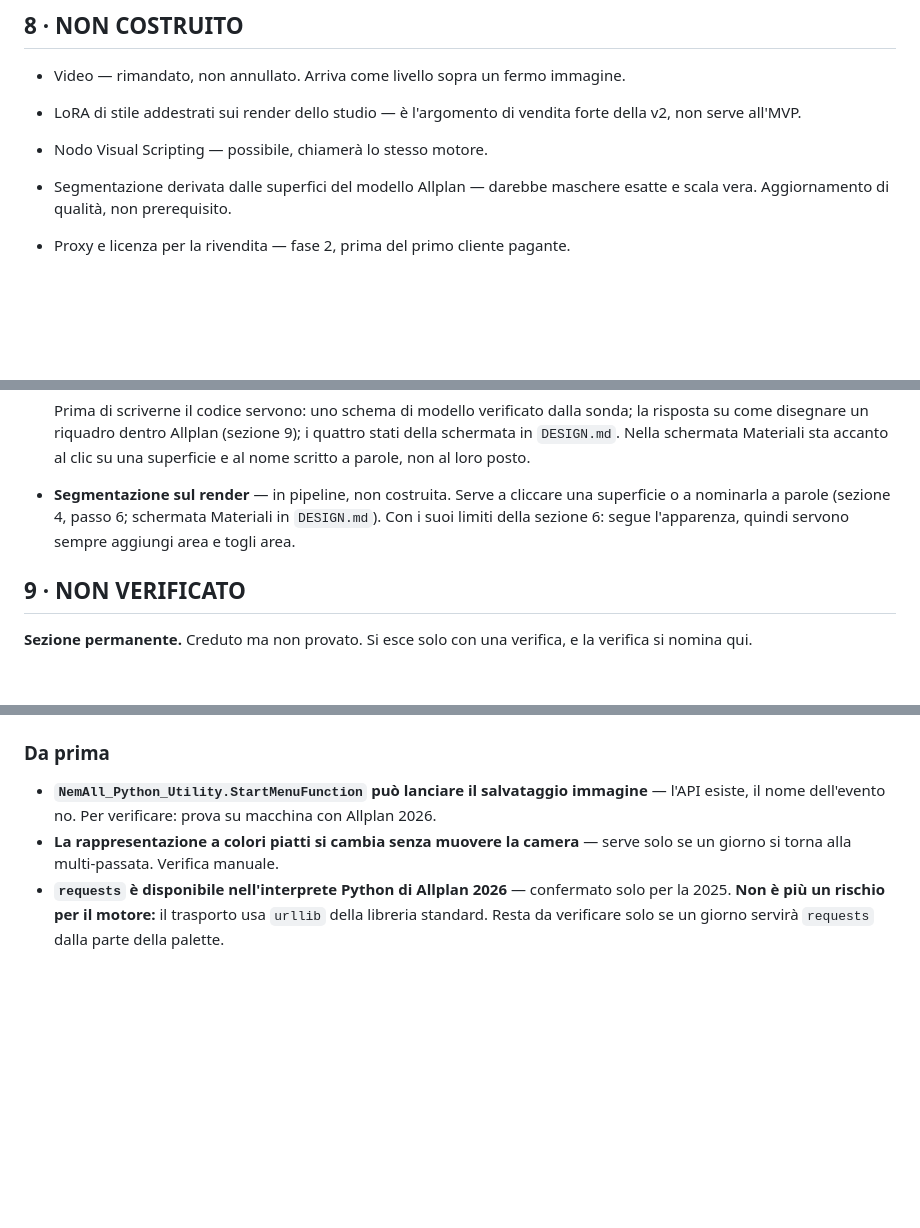
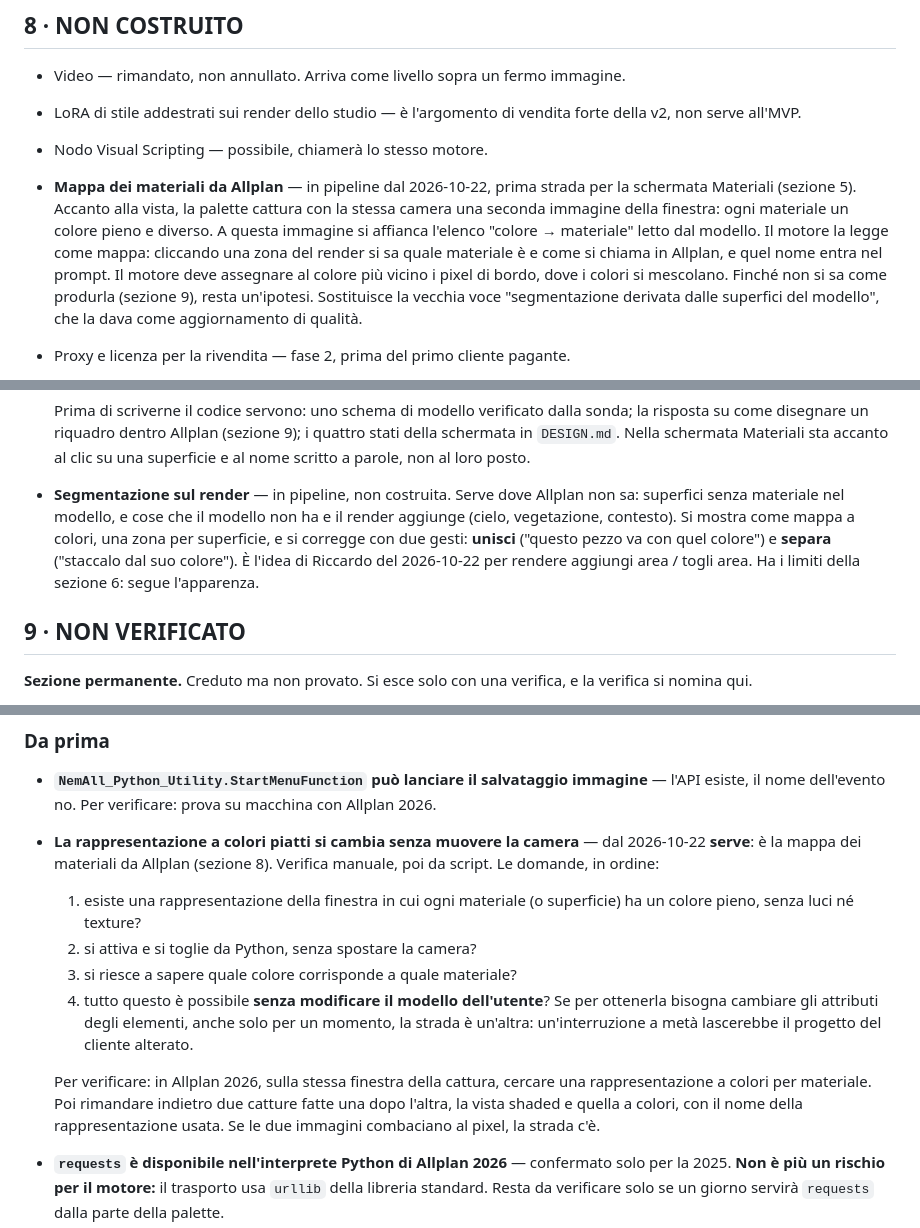
Before and after one commit to riccardosilingardi/AiRender, a Markdown page: PRD.md, 3 parts joined by grey strips. GitHub-like rendering; blank space fills up the shorter version.

Commit message:
La mappa dei materiali viene da Allplan, la segmentazione solo per il resto
Decisione di Riccardo del 2026-10-22: usare quello che Allplan sa gia'.
- PRD 5: nuova decisione; ribaltata quella del 2026-09-14 sulla ID map,
  perche' la palette cattura da sola e all'utente non si chiede niente.
- PRD 6: la mappa dei materiali da Allplan come fonte, mai provata.
- PRD 8: la mappa dei materiali da Allplan sostituisce la vecchia voce;
  la segmentazione sul render resta per cio' che il modello non sa, come
  mappa a colori corretta con unisci e separa.
- PRD 9: la rappresentazione a colori piatti ora serve, con le quattro
  domande da verificare, la prima e' non modificare il modello.
- PRD 10: la ID map tagliata e' ripresa.
- DESIGN.md: direzione della schermata Materiali, stati da riscrivere.

Co-Authored-By: Claude Opus 5.5 <noreply@anthropic.com>
Claude-Session: https://claude.ai/code/session_01RHxaaWS9ZVyA7VMz8p2YAw

```diff
--- a/PRD.md
+++ b/PRD.md
@@ -140,8 +143,16 @@ da `requests`.
 - LoRA di stile addestrati sui render dello studio — è l'argomento di vendita
   forte della v2, non serve all'MVP.
 - Nodo Visual Scripting — possibile, chiamerà lo stesso motore.
-- Segmentazione derivata dalle superfici del modello Allplan — darebbe maschere
-  esatte e scala vera. Aggiornamento di qualità, non prerequisito.
+- **Mappa dei materiali da Allplan** — in pipeline dal 2026-10-22, prima strada
+  per la schermata Materiali (sezione 5). Accanto alla vista, la palette cattura
+  con la stessa camera una seconda immagine della finestra: ogni materiale un
+  colore pieno e diverso. A questa immagine si affianca l'elenco "colore →
+  materiale" letto dal modello. Il motore la legge come mappa: cliccando una
+  zona del render si sa quale materiale è e come si chiama in Allplan, e quel
+  nome entra nel prompt. Il motore deve assegnare al colore più vicino i pixel
+  di bordo, dove i colori si mescolano. Finché non si sa come produrla (sezione
+  9), resta un'ipotesi. Sostituisce la vecchia voce "segmentazione derivata dalle
+  superfici del modello", che la dava come aggiornamento di qualità.
 - Proxy e licenza per la rivendita — fase 2, prima del primo cliente pagante.
 - **Annotazione per aree** — in pipeline dal 2026-10-21, richiesta di Riccardo.
   Riferimento: lo strumento *Annotate Image* di rendair.ai. L'utente traccia uno
@@ -173,10 +184,13 @@ da `requests`.
   i quattro stati della schermata in `DESIGN.md`. Nella schermata Materiali sta
   accanto al clic su una superficie e al nome scritto a parole, non al loro
   posto.
-- **Segmentazione sul render** — in pipeline, non costruita. Serve a cliccare una
-  superficie o a nominarla a parole (sezione 4, passo 6; schermata Materiali in
-  `DESIGN.md`). Con i suoi limiti della sezione 6: segue l'apparenza, quindi
-  servono sempre aggiungi area e togli area.
+- **Segmentazione sul render** — in pipeline, non costruita. Serve dove Allplan
+  non sa: superfici senza materiale nel modello, e cose che il modello non ha e
+  il render aggiunge (cielo, vegetazione, contesto). Si mostra come mappa a
+  colori, una zona per superficie, e si corregge con due gesti: **unisci**
+  ("questo pezzo va con quel colore") e **separa** ("staccalo dal suo colore").
+  È l'idea di Riccardo del 2026-10-22 per rendere aggiungi area / togli area.
+  Ha i limiti della sezione 6: segue l'apparenza.
 
 ## 9 · NON VERIFICATO
 
@@ -365,7 +379,22 @@ si verifica lanciando `scripts/sonda_comfy.py` e incollandone l'uscita.
   immagine** — l'API esiste, il nome dell'evento no. Per verificare: prova su
   macchina con Allplan 2026.
 - **La rappresentazione a colori piatti si cambia senza muovere la camera** —
-  serve solo se un giorno si torna alla multi-passata. Verifica manuale.
+  dal 2026-10-22 **serve**: è la mappa dei materiali da Allplan (sezione 8).
+  Verifica manuale, poi da script. Le domande, in ordine:
+  1. esiste una rappresentazione della finestra in cui ogni materiale (o
+     superficie) ha un colore pieno, senza luci né texture?
+  2. si attiva e si toglie da Python, senza spostare la camera?
+  3. si riesce a sapere quale colore corrisponde a quale materiale?
+  4. tutto questo è possibile **senza modificare il modello dell'utente**? Se
+     per ottenerla bisogna cambiare gli attributi degli elementi, anche solo
+     per un momento, la strada è un'altra: un'interruzione a metà lascerebbe il
+     progetto del cliente alterato.
+
+  Per verificare: in Allplan 2026, sulla stessa finestra della cattura, cercare
+  una rappresentazione a colori per materiale. Poi rimandare indietro due
+  catture fatte una dopo l'altra, la vista shaded e quella a colori, con il
+  nome della rappresentazione usata. Se le due immagini combaciano al pixel, la
+  strada c'è.
 - **`requests` è disponibile nell'interprete Python di Allplan 2026** —
   confermato solo per la 2025. **Non è più un rischio per il motore:** il
   trasporto usa `urllib` della libreria standard. Resta da verificare solo se
```
Also changed, not shown: other parts of PRD.md (+9 -4 lines), DESIGN.md (+9 -0 lines).
